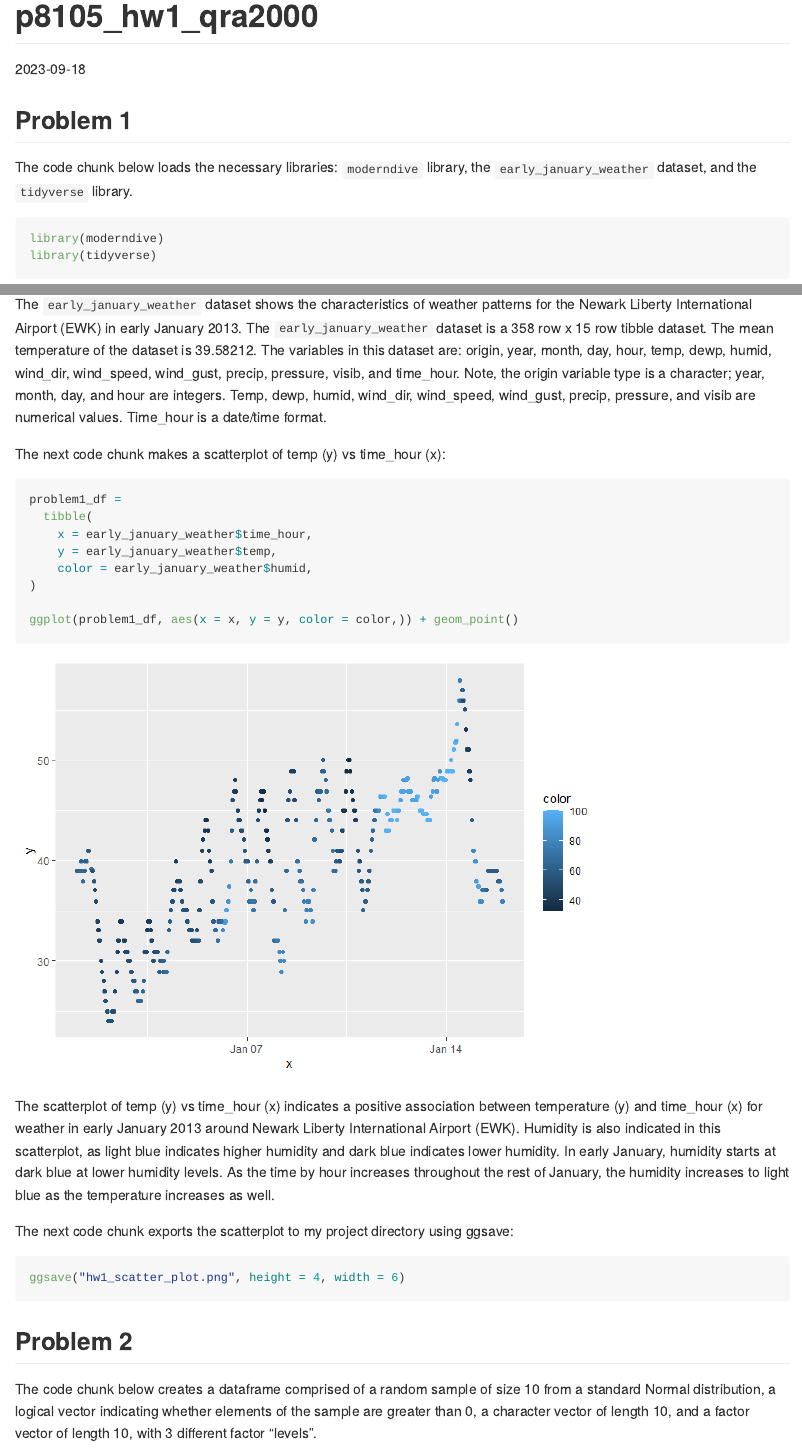
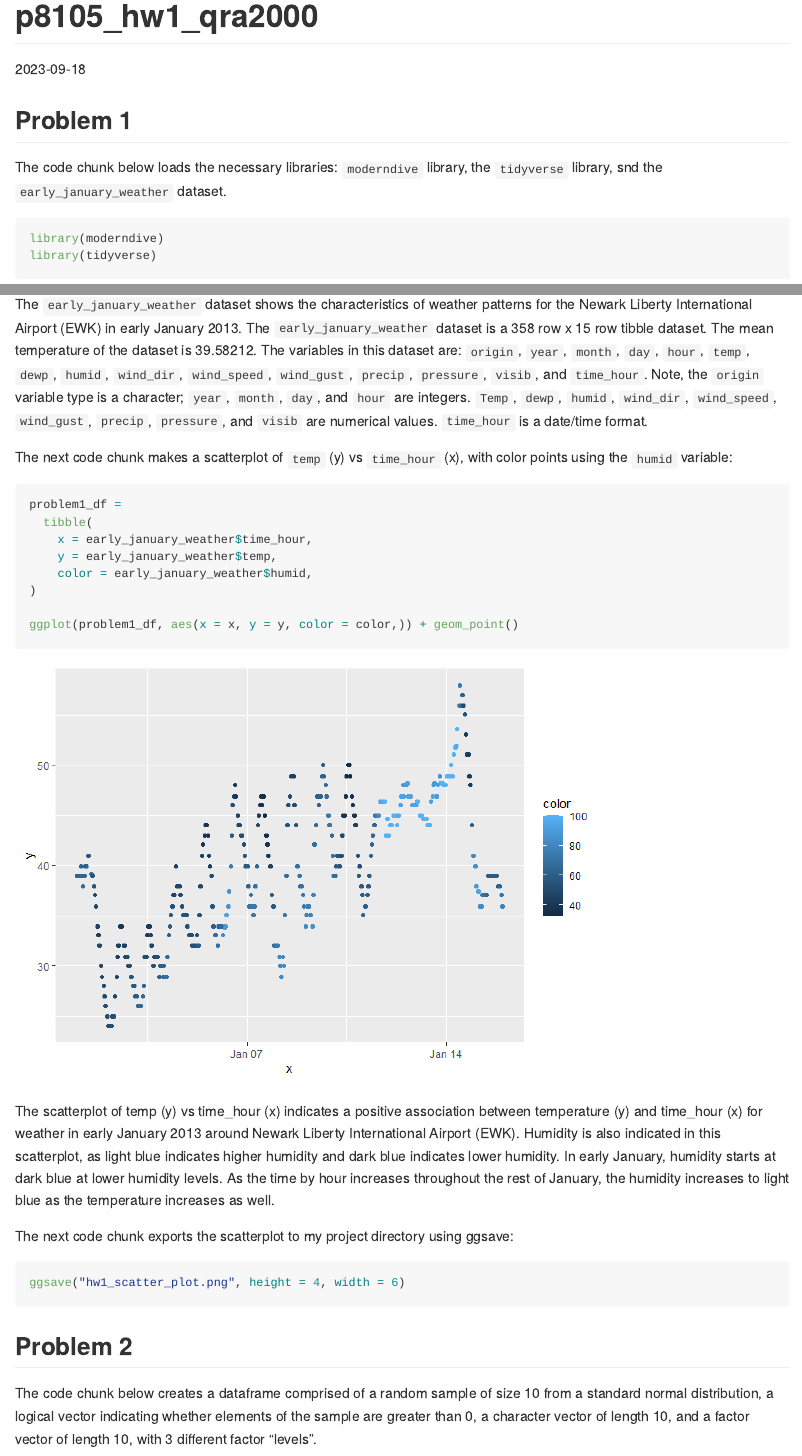
Before and after one commit to quinnra3/p8105_hw1_qra2000, an R Markdown document (p8105_hw1_qra2000.Rmd): the page in a window 1100 px wide, from its top, and a second part further down, joined at a grey line. The pictures show the output file p8105_hw1_qra2000.md that the author committed with the source, drawn offline in the style of GitHub.

Commit message:
Formatting changes, removing "$"

````diff
--- a/p8105_hw1_qra2000.Rmd
+++ b/p8105_hw1_qra2000.Rmd
@@ -6,7 +6,7 @@ date: "2023-09-18"
 
 ## Problem 1
 
-The code chunk below loads the necessary libraries: `moderndive` library, the `early_january_weather` dataset, and the `tidyverse` library.
+The code chunk below loads the necessary libraries: `moderndive` library, the `tidyverse` library, snd the `early_january_weather` dataset.
 
 ```{r}
 library(moderndive)
@@ -52,23 +50,16 @@ str(early_january_weather)
 ls(early_january_weather)
 ```
 
-The `early_january_weather` dataset shows the characteristics of weather patterns for the Newark Liberty International Airport (EWK) in early January 2013. The `early_january_weather` dataset is a 358 row x 15 row tibble dataset. The mean temperature of the dataset is 39.58212. The variables in this dataset are: origin, year, month, day, hour, temp, dewp, humid, wind_dir, wind_speed, wind_gust, precip, pressure, visib, and time_hour. Note, the origin variable type is a character; year, month, day, and hour are integers. Temp, dewp, humid, wind_dir, wind_speed, wind_gust, precip, pressure, and visib are numerical values. Time_hour is a date/time format.
+The `early_january_weather` dataset shows the characteristics of weather patterns for the Newark Liberty International Airport (EWK) in early January 2013. The `early_january_weather` dataset is a 358 row x 15 row tibble dataset. The mean temperature of the dataset is 39.58212. The variables in this dataset are: `origin`, `year`, `month`, `day`, `hour`, `temp`, `dewp`, `humid`, `wind_dir`, `wind_speed`, `wind_gust`, `precip`, `pressure`, `visib`, and `time_hour`. Note, the `origin` variable type is a character; `year`, `month`, `day`, and `hour` are integers. `Temp`, `dewp`, `humid`, `wind_dir`, `wind_speed`, `wind_gust`, `precip`, `pressure`, and `visib` are numerical values. `time_hour` is a date/time format.
 
 
-The next code chunk makes a scatterplot of temp (y) vs time_hour (x):
+The next code chunk makes a scatterplot of `temp` (y) vs `time_hour` (x), with color points using the `humid` variable:
 
 ```{r}
-problem1_df =
-  tibble(
-    x = early_january_weather$time_hour,
-    y = early_january_weather$temp,
-    color = early_january_weather$humid,
-)
-
-ggplot(problem1_df, aes(x = x, y = y, color = color,)) + geom_point()
+ggplot(early_january_weather, aes(x = time_hour, y = temp, color = humid)) + geom_point()
 ```
 
-The scatterplot of temp (y) vs time_hour (x) indicates a positive association between temperature (y) and time_hour (x) for weather in early January 2013 around Newark Liberty International Airport (EWK). Humidity is also indicated in this scatterplot, as light blue indicates higher humidity and dark blue indicates lower humidity. In early January, humidity starts at dark blue at lower humidity levels. As the time by hour increases throughout the rest of January, the humidity increases to light blue as the temperature increases as well.
+The scatterplot of `temp` (y) vs `time_hour` (x) indicates a positive association between temperature and time by the hour for weather in early January 2013 around Newark Liberty International Airport (EWK). `Humidity is also indicated in this scatterplot, as light blue indicates higher humidity and dark blue indicates lower humidity. In early January, humidity starts at dark blue at lower humidity levels. As the time by hour increases throughout the rest of January, the humidity increases to light blue as the temperature increases as well.
 
 The next code chunk exports the scatterplot to my project directory using ggsave:
 
@@ -79,7 +70,7 @@ ggsave("hw1_scatter_plot.png", height = 4, width = 6)
 
 ## Problem 2
 
-The code chunk below creates a dataframe comprised of a random sample of size 10 from a standard Normal distribution, a logical vector indicating whether elements of the sample are greater than 0, a character vector of length 10, and a factor vector of length 10, with 3 different factor “levels”.
+The code chunk below creates a dataframe comprised of a random sample of size 10 from a standard normal distribution, a logical vector indicating whether elements of the sample are greater than 0, a character vector of length 10, and a factor vector of length 10, with 3 different factor “levels”.
 
 ```{r}
 problem2_df =
````
Also changed, not shown: hw1_scatter_plot.png, p8105_hw1_qra2000.md, p8105_hw1_qra2000.Rmd (4 more changed lines).
